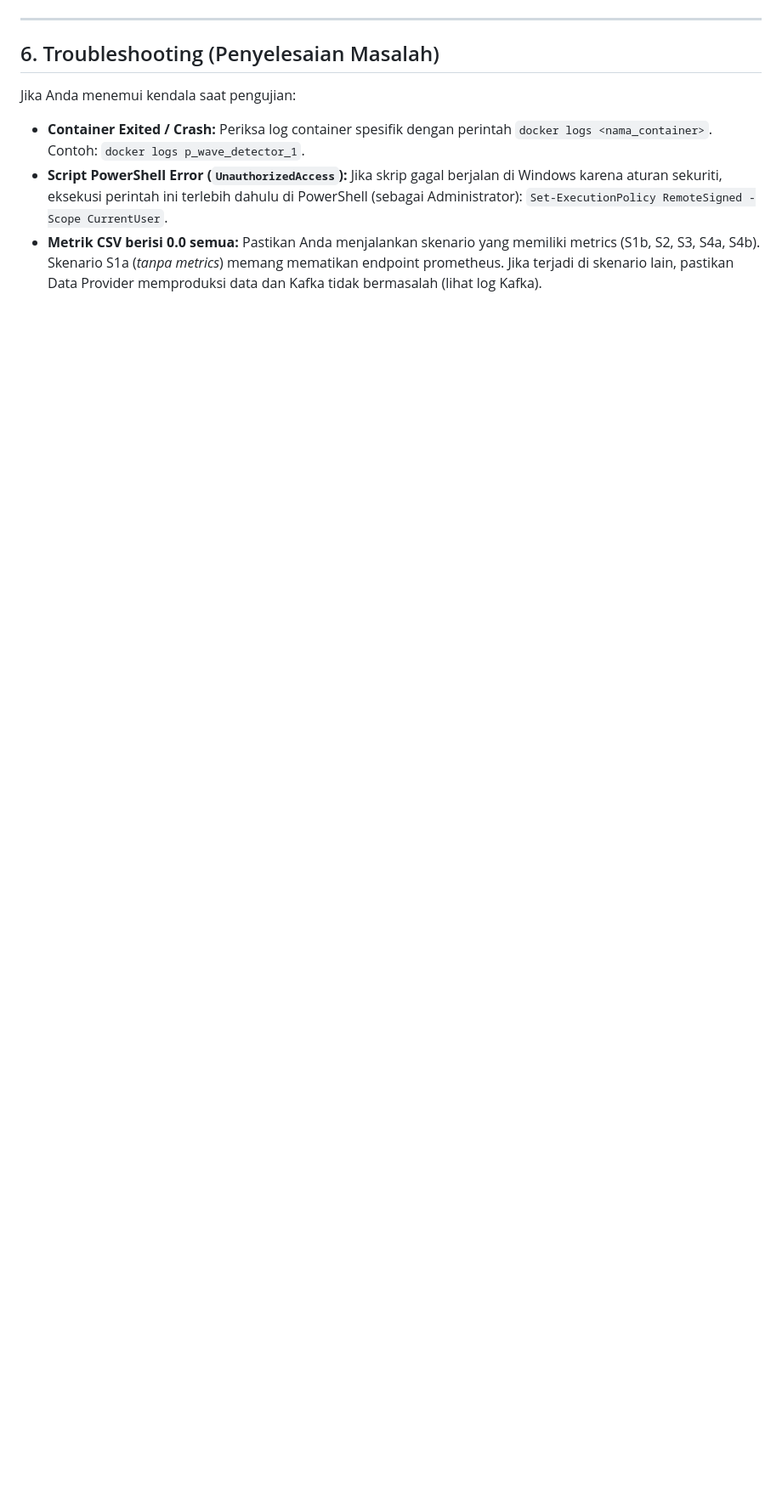
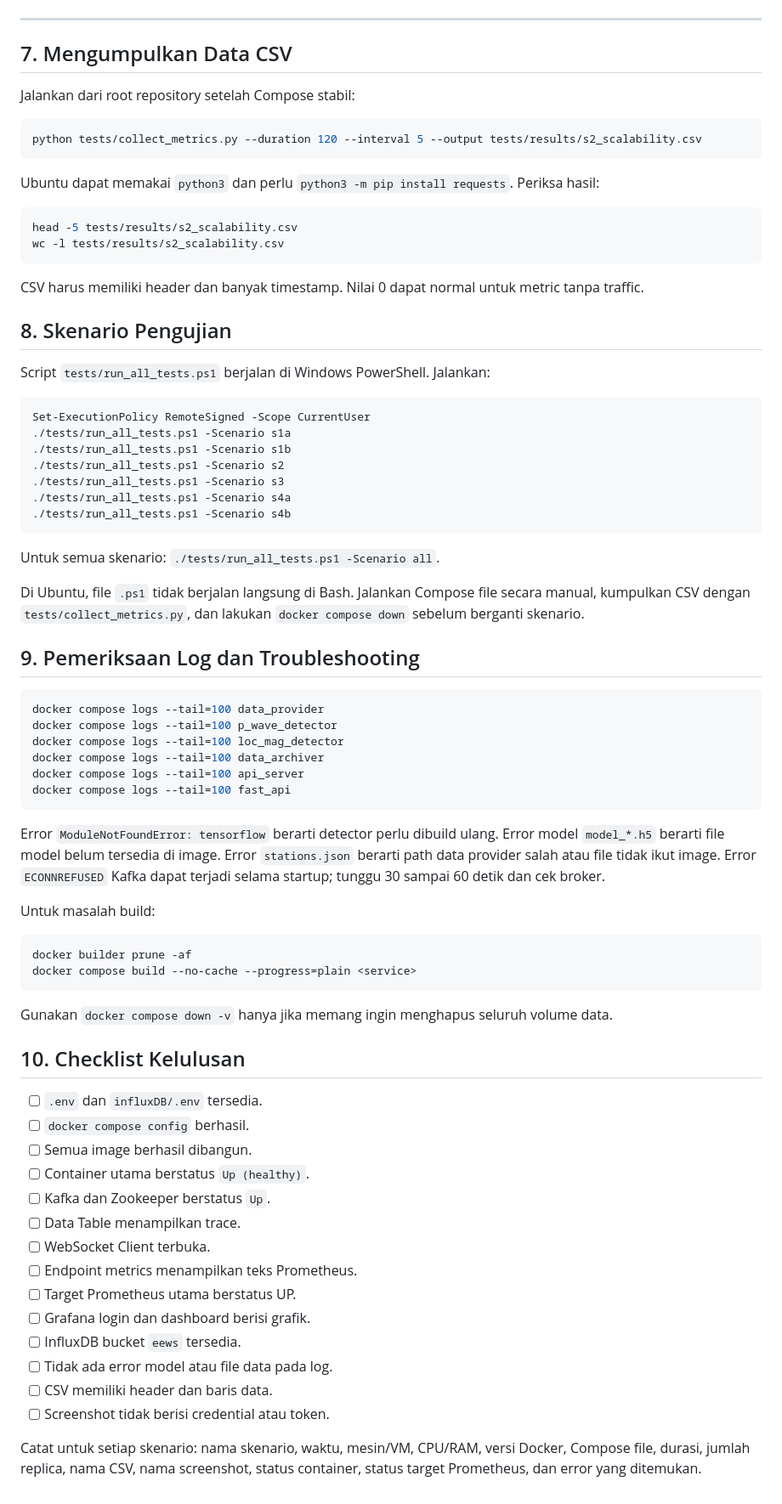
Before and after one commit to mohamadsolkhannawawi/MDLBEEWS-V3, a Markdown page: PANDUAN_UJI_OBSERVABILITAS.md, the part around one of its changes. Shown at 85% size. Rendered like a GitHub page; blank space fills up the shorter version.

Commit message:
docs(testing): expand EEWS observability test guide

````diff
--- a/PANDUAN_UJI_OBSERVABILITAS.md
+++ b/PANDUAN_UJI_OBSERVABILITAS.md
@@ -114,9 +181,78 @@ Tahap ini dilakukan untuk memastikan bahwa data empiris telah siap diolah untuk
 
 ---
 
-## 6. Troubleshooting (Penyelesaian Masalah)
+## 7. Mengumpulkan Data CSV
 
-Jika Anda menemui kendala saat pengujian:
-- **Container Exited / Crash:** Periksa log container spesifik dengan perintah `docker logs <nama_container>`. Contoh: `docker logs p_wave_detector_1`.
-- **Script PowerShell Error (`UnauthorizedAccess`):** Jika skrip gagal berjalan di Windows karena aturan sekuriti, eksekusi perintah ini terlebih dahulu di PowerShell (sebagai Administrator): `Set-ExecutionPolicy RemoteSigned -Scope CurrentUser`.
-- **Metrik CSV berisi 0.0 semua:** Pastikan Anda menjalankan skenario yang memiliki metrics (S1b, S2, S3, S4a, S4b). Skenario S1a (*tanpa metrics*) memang mematikan endpoint prometheus. Jika terjadi di skenario lain, pastikan Data Provider memproduksi data dan Kafka tidak bermasalah (lihat log Kafka).
+Jalankan dari root repository setelah Compose stabil:
+
+```bash
+python tests/collect_metrics.py --duration 120 --interval 5 --output tests/results/s2_scalability.csv
+```
+
+Ubuntu dapat memakai `python3` dan perlu `python3 -m pip install requests`. Periksa hasil:
+
+```bash
+head -5 tests/results/s2_scalability.csv
+wc -l tests/results/s2_scalability.csv
+```
+
+CSV harus memiliki header dan banyak timestamp. Nilai 0 dapat normal untuk metric tanpa traffic.
+
+## 8. Skenario Pengujian
+
+Script `tests/run_all_tests.ps1` berjalan di Windows PowerShell. Jalankan:
+
+```powershell
+Set-ExecutionPolicy RemoteSigned -Scope CurrentUser
+./tests/run_all_tests.ps1 -Scenario s1a
+./tests/run_all_tests.ps1 -Scenario s1b
+./tests/run_all_tests.ps1 -Scenario s2
+./tests/run_all_tests.ps1 -Scenario s3
+./tests/run_all_tests.ps1 -Scenario s4a
+./tests/run_all_tests.ps1 -Scenario s4b
+```
+
+Untuk semua skenario: `./tests/run_all_tests.ps1 -Scenario all`.
+
+Di Ubuntu, file `.ps1` tidak berjalan langsung di Bash. Jalankan Compose file secara manual, kumpulkan CSV dengan `tests/collect_metrics.py`, dan lakukan `docker compose down` sebelum berganti skenario.
+
+## 9. Pemeriksaan Log dan Troubleshooting
+
+```bash
+docker compose logs --tail=100 data_provider
+docker compose logs --tail=100 p_wave_detector
+docker compose logs --tail=100 loc_mag_detector
+docker compose logs --tail=100 data_archiver
+docker compose logs --tail=100 api_server
+docker compose logs --tail=100 fast_api
+```
+
+Error `ModuleNotFoundError: tensorflow` berarti detector perlu dibuild ulang. Error model `model_*.h5` berarti file model belum tersedia di image. Error `stations.json` berarti path data provider salah atau file tidak ikut image. Error `ECONNREFUSED` Kafka dapat terjadi selama startup; tunggu 30 sampai 60 detik dan cek broker.
+
+Untuk masalah build:
+
+```bash
+docker builder prune -af
+docker compose build --no-cache --progress=plain <service>
+```
+
+Gunakan `docker compose down -v` hanya jika memang ingin menghapus seluruh volume data.
+
+## 10. Checklist Kelulusan
+
+- [ ] `.env` dan `influxDB/.env` tersedia.
+- [ ] `docker compose config` berhasil.
+- [ ] Semua image berhasil dibangun.
+- [ ] Container utama berstatus `Up (healthy)`.
+- [ ] Kafka dan Zookeeper berstatus `Up`.
+- [ ] Data Table menampilkan trace.
+- [ ] WebSocket Client terbuka.
+- [ ] Endpoint metrics menampilkan teks Prometheus.
+- [ ] Target Prometheus utama berstatus UP.
+- [ ] Grafana login dan dashboard berisi grafik.
+- [ ] InfluxDB bucket `eews` tersedia.
+- [ ] Tidak ada error model atau file data pada log.
+- [ ] CSV memiliki header dan baris data.
+- [ ] Screenshot tidak berisi credential atau token.
+
+Catat untuk setiap skenario: nama skenario, waktu, mesin/VM, CPU/RAM, versi Docker, Compose file, durasi, jumlah replica, nama CSV, nama screenshot, status container, status target Prometheus, dan error yang ditemukan.
````
Also changed, not shown: other parts of PANDUAN_UJI_OBSERVABILITAS.md (+148 -81 lines).
